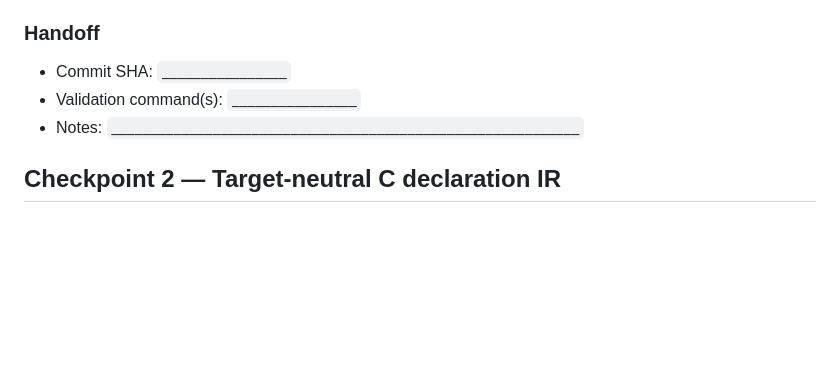
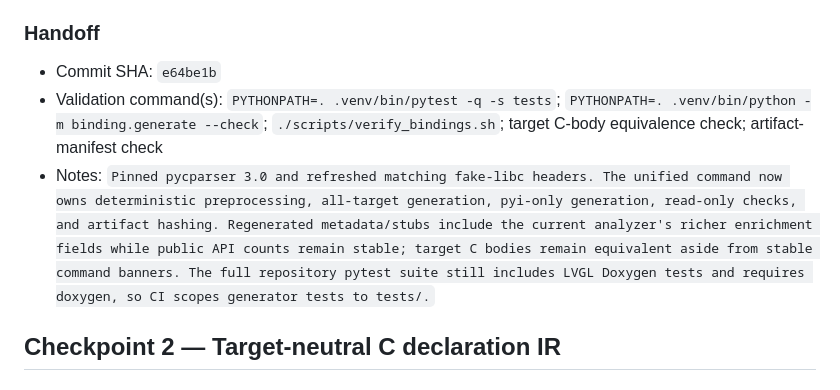
Before and after one commit to PyDevices/lv_bindings, a Markdown page: docs/lvgl-bindings-rebuild-plan.md, the part around the change. Drawn GitHub-style; blank space fills up the shorter version.

Commit message:
docs: record toolchain checkpoint

```diff
--- a/docs/lvgl-bindings-rebuild-plan.md
+++ b/docs/lvgl-bindings-rebuild-plan.md
@@ -116,9 +116,9 @@ and machine-checked without changing the shared canonical API contract.
 
 ### Handoff
 
-- Commit SHA: `________________`
-- Validation command(s): `________________`
-- Notes: `____________________________________________________________`
+- Commit SHA: `e64be1b`
+- Validation command(s): `PYTHONPATH=. .venv/bin/pytest -q -s tests`; `PYTHONPATH=. .venv/bin/python -m binding.generate --check`; `./scripts/verify_bindings.sh`; target C-body equivalence check; artifact-manifest check
+- Notes: `Pinned pycparser 3.0 and refreshed matching fake-libc headers. The unified command now owns deterministic preprocessing, all-target generation, pyi-only generation, read-only checks, and artifact hashing. Regenerated metadata/stubs include the current analyzer's richer enrichment fields while public API counts remain stable; target C bodies remain equivalent aside from stable command banners. The full repository pytest suite still includes LVGL Doxygen tests and requires doxygen, so CI scopes generator tests to tests/.`
 
 ## Checkpoint 2 — Target-neutral C declaration IR
 
```
